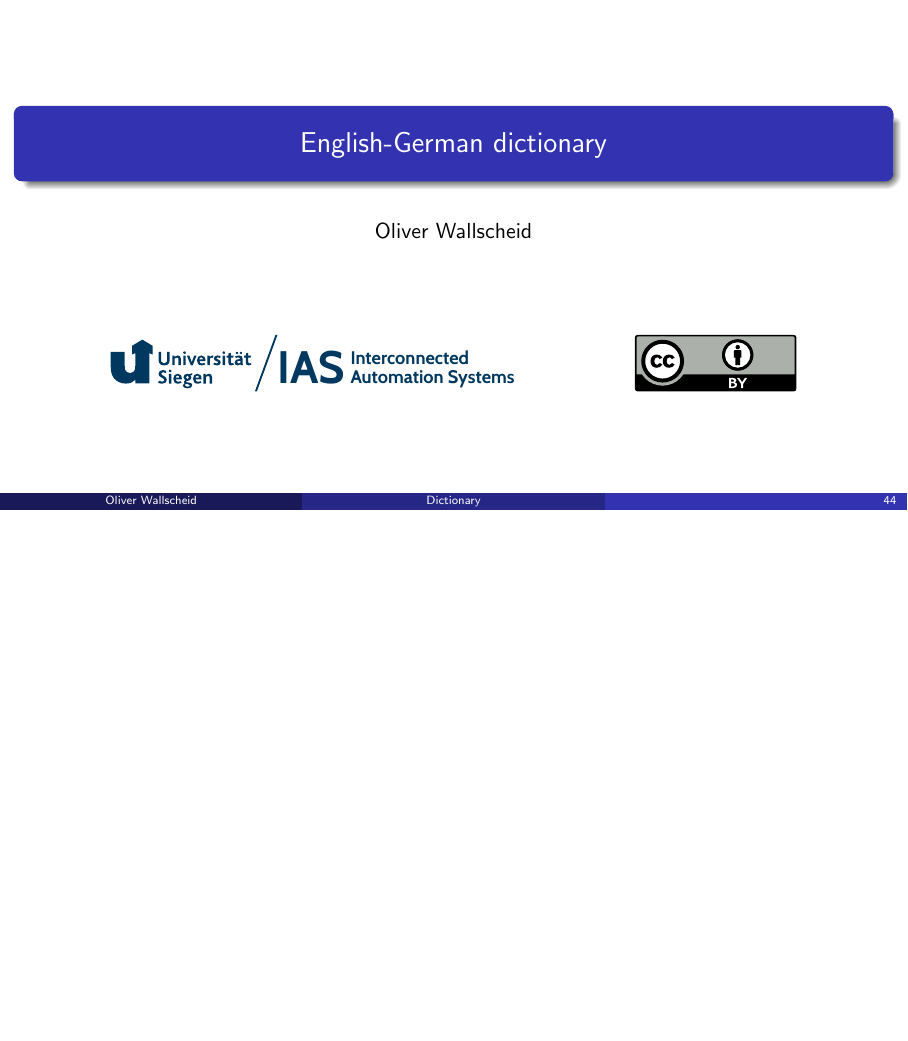
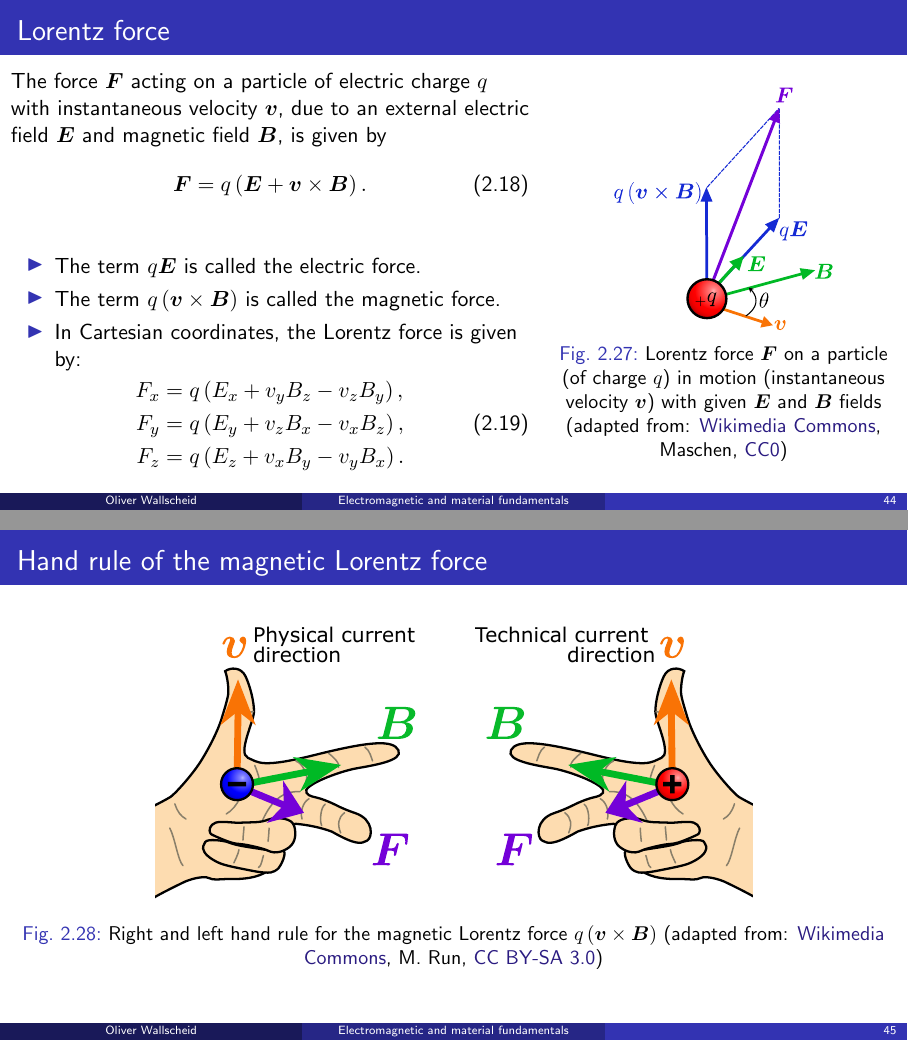
Before and after one commit to IAS-Uni-Siegen/EMD_course, LaTeX slides (lecture/main.tex, which reads lecture/tex/Lecture02.tex): page 106 of 112 before the commit and pages 44 and 45 of 53 after it, the two joined at a grey line, the shorter picture padded with empty space. Compiled offline with pdfLaTeX.

Commit message:
add lorentz force

```diff
--- a/lecture/main.tex
+++ b/lecture/main.tex
@@ -1,6 +1,6 @@
 %%%%%%%%%%%%%%%%%%%%%%%%%%%%%%%%%%%%%%%%%%%%%%%%%%%%%%%%%%%%%%%%%%%%%%%%%%%%%
 %%%%%%%%% Very basic document style settings %%%%%%%%%
-\documentclass[aspectratio=169, usepdftitle=false]{beamer}
+\documentclass[aspectratio=169, usepdftitle=false, handout]{beamer}
 \usetheme{Madrid}
 \usefonttheme{professionalfonts}
 \setbeamertemplate{itemize items}[triangle]
--- a/lecture/tex/Lecture02.tex
+++ b/lecture/tex/Lecture02.tex
@@ -697,2 +698,48 @@
 
+
+%%%%%%%%%%%%%%%%%%%%%%%%%%%%%%%%%%%%%%%%%%%%%%%%%%%%%%%%%%%%%
+%% Lorentz force %%
+%%%%%%%%%%%%%%%%%%%%%%%%%%%%%%%%%%%%%%%%%%%%%%%%%%%%%%%%%%%%%
+\begin{frame}
+	\frametitle{Lorentz force}
+    \begin{columns}
+		\begin{column}{0.6\textwidth}
+        The force $\bm{F}$ acting on a particle of electric charge $q$ with instantaneous velocity $\bm{v}$, due to an external electric field $\bm{E}$ and magnetic field $\bm{B}$, is given by
+            \begin{equation}
+                \bm{F} = q\left(\bm{E} + \bm{v}\times\bm{B}\right).
+            \end{equation}
+            \begin{itemize}
+                \item The term $q\bm{E}$  is called the electric force.
+                \item The term $q\left(\bm{v}\times\bm{B}\right)$ is called the magnetic force.
+                \item In Cartesian coordinates, the Lorentz force is given by:
+            \end{itemize}
+            \begin{equation}
+                \begin{aligned}
+                    F_x &= q\left(E_x + v_yB_z - v_zB_y\right),\\
+                    F_y &= q\left(E_y + v_zB_x - v_xB_z\right),\\
+                    F_z &= q\left(E_z + v_xB_y - v_yB_x\right).
+                \end{aligned}
+            \end{equation}
+		\end{column}
+        \hfill
+		\begin{column}{0.40\textwidth}
+			\begin{figure}
+				\centering
+				\includegraphics[height=0.5\textheight]{fig/lec02/Lorentz_force_particle.pdf}
+				\caption{Lorentz force $\bm{F}$ on a particle (of charge $q$) in motion (instantaneous velocity $\bm{v}$) with given $\bm{E}$ and $\bm{B}$ fields (adapted from: \href{https://commons.wikimedia.org/wiki/File:Lorentz_force_particle.svg}{Wikimedia Commons}, Maschen, \href{https://creativecommons.org/publicdomain/zero/1.0/deed.en}{CC0})}
+			\end{figure}
+		\end{column}
+		\end{columns}
 \end{frame}
+
+%%%%%%%%%%%%%%%%%%%%%%%%%%%%%%%%%%%%%%%%%%%%%%%%%%%%%%%%%%%%%
+%% Hand rule of the magnetic Lorentz force %%
+%%%%%%%%%%%%%%%%%%%%%%%%%%%%%%%%%%%%%%%%%%%%%%%%%%%%%%%%%%%%%
+\begin{frame}
+	\frametitle{Hand rule of the magnetic Lorentz force}
+    \begin{figure}
+        \centering
+        \includegraphics[height=0.6\textheight]{fig/lec02/Hand-rule-charges-both-hands.pdf}
+        \caption{Right and left hand rule for the magnetic Lorentz force $q\left(\bm{v}\times\bm{B}\right)$ (adapted from: \href{https://commons.wikimedia.org/wiki/File:Right-hand-rule-charges-both-hands.svg}{Wikimedia Commons}, M. Run, \href{https://creativecommons.org/licenses/by-sa/3.0/deed.en}{CC BY-SA 3.0})}
+    \end{figure}
+\end{frame}
```
Also changed, not shown: lecture/fig/lec02/Hand-rule-charges-both-hands.pdf (added), lecture/fig/lec02/Hand-rule-charges-both-hands.svg (added), lecture/fig/lec02/Lorentz_force_continuum.pdf (added), lecture/fig/lec02/Lorentz_force_continuum.svg (added), lecture/fig/lec02/Lorentz_force_particle.pdf (added), lecture/fig/lec02/Lorentz_force_particle.svg (added), lecture/tex/Lecture02.tex (28 more changed lines).
